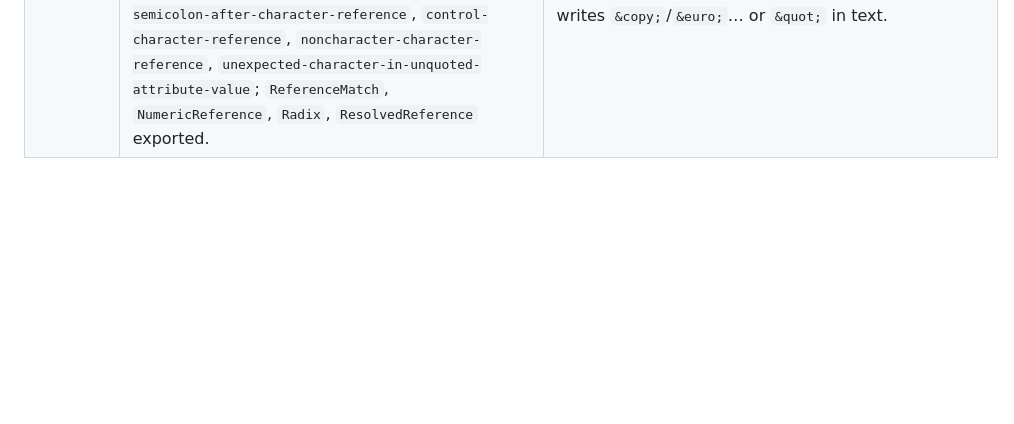
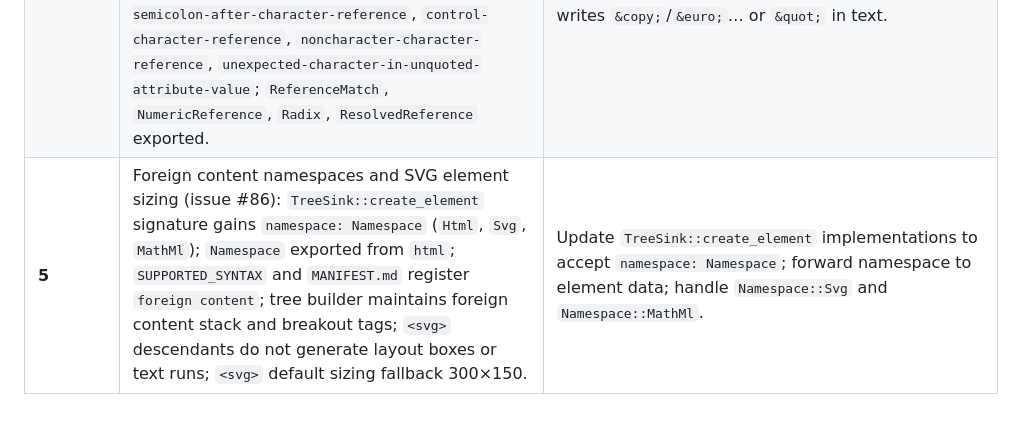
Before and after one commit to jaoppb/alloy, a Markdown page: docs/requirements/PRD-008-html-tokenizer-and-tree-sink-ports.md, the part around the change. Drawn GitHub-style; blank space fills up the shorter version.

Commit message:
docs(architecture): update PRD-008 and html sink contract to schema version 5 (#86)

```diff
--- a/docs/requirements/PRD-008-html-tokenizer-and-tree-sink-ports.md
+++ b/docs/requirements/PRD-008-html-tokenizer-and-tree-sink-ports.md
@@ -135,3 +135,4 @@ goes through the same traits an alternative implementation would.
 | **2**   | Recoverable diagnostics (issue #36, `ADR-0023`): `Token::ParseError`, required `TreeSink::parse_error`, `ParseDiagnostic`/`ParseErrorCode`/`Diagnostics`; `TagToken`/`DoctypeToken`/`AttributeEntry` carry a `SourceLocation` (constructors take it); `AttributeList::push` → `insert` (unique, first wins); `parse` returns `ParseOutcome`; `HtmlError::{ParseError, UnexpectedEndOfInput}` removed.                                                                                                                                                                                                                                                                                                                                                                                                    | Implement `parse_error` (record or ignore); handle `Token::ParseError` in any `TokenSink`; pass locations to `TagToken::new`/`DoctypeToken::new`/`AttributeEntry::new`; use `insert`; call `.into_tree()` on `parse`. |
 | **3**   | Vocabulary owned by `html` (issues #27/#28/#29, `ADR-0024`): `TagName`/`AttributeName`/`AttributeValue`/`HtmlEntity` are the single definitions; constructors are location-free (`TagName::new(&str)`, `AttributeName::new(&str)`) and fail with `InvalidTagName`/`InvalidAttributeName`; `AttributeName` is strict (control, whitespace and `" ' / = >` rejected) and an offending attribute is dropped with `invalid-attribute-name` (WHATWG keeps it — recorded deviation); `unsupported-attribute-name` removed; `HtmlError::InvalidAttribute` and `From<dom::DomError>` removed; free `&str` tag predicates and `AttributeName::new_unchecked` removed; the `dom` feature, `DomTreeSink`, `ParseOutcome` and `parse` move to `dom`; `MockEvent::CreateElement` carries `attributes: AttributeList`. | Import the vocabulary from `html`; call `dom::parse` / `dom::DomTreeSink`; replace `is_void_tag(name)`-style calls with `TagName` methods; use the location-free constructors.                                        |
 | **4**   | Full WHATWG §13.5 named character reference table (issue #31): `HtmlEntity` (46 variants, one `char`) is replaced by `NamedCharacterReference`, a handle on one generated row (2,125 names, text expansion of 1–2 code points); `as_char`/`as_entity` → `expansion`/`append_entity`; tokenizer resolves by longest prefix, legacy names without `;`, the attribute-value literal rule, and the Windows-1252 numeric remap (§13.2.5.72–.80); `ParseErrorCode` gains `missing-semicolon-after-character-reference`, `control-character-reference`, `noncharacter-character-reference`, `unexpected-character-in-unquoted-attribute-value`; `ReferenceMatch`, `NumericReference`, `Radix`, `ResolvedReference` exported. | Replace `HtmlEntity` with `NamedCharacterReference` (`from_name`/`from_char` keep their meaning; `from_char` now answers only for the five-name §13.3 escape set); match new `ParseErrorCode` variants (it is `#[non_exhaustive]`); `dom::serialize_html` no longer writes `&copy;`/`&euro;`… or `&quot;` in text. |
+| **5**   | Foreign content namespaces and SVG element sizing (issue #86): `TreeSink::create_element` signature gains `namespace: Namespace` (`Html`, `Svg`, `MathMl`); `Namespace` exported from `html`; `SUPPORTED_SYNTAX` and `MANIFEST.md` register `foreign content`; tree builder maintains foreign content stack and breakout tags; `<svg>` descendants do not generate layout boxes or text runs; `<svg>` default sizing fallback 300×150. | Update `TreeSink::create_element` implementations to accept `namespace: Namespace`; forward namespace to element data; handle `Namespace::Svg` and `Namespace::MathMl`. |
```
Also changed, not shown: docs/architecture/html-tree-sink-port-contract.md (+6 -4 lines).
